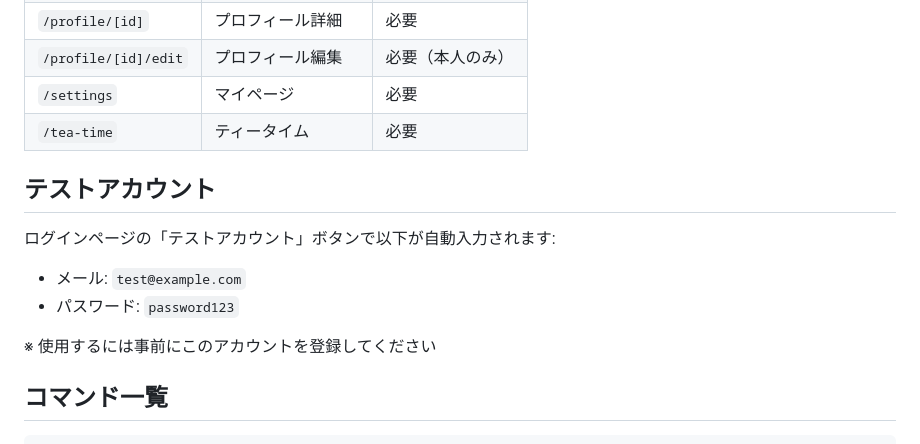
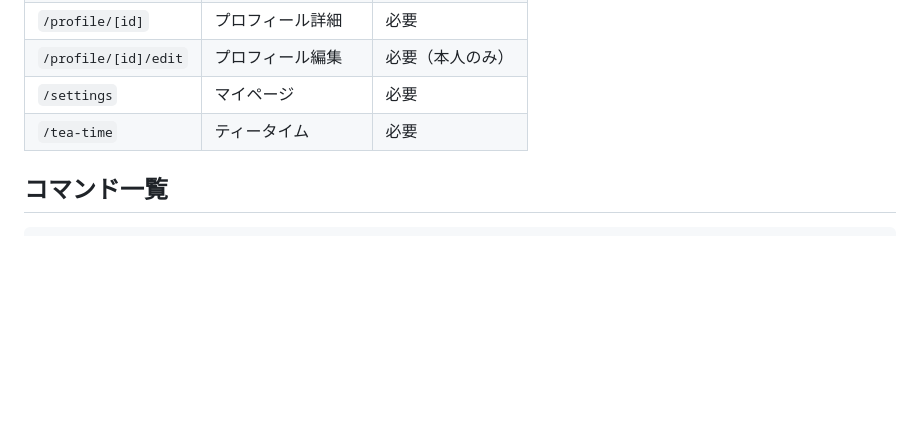
Before and after one commit to KoenigWolf/sharehouse2, a Markdown page: README.md, the part around the change. Rendered like a GitHub page; blank space fills up the shorter version.

Commit message:
docs: READMEからテストアカウント情報を削除
- セキュリティ向上のためテストアカウント情報を削除

````diff
--- a/README.md
+++ b/README.md
@@ -262,15 +262,6 @@ src/
 | `/settings` | マイページ | 必要 |
 | `/tea-time` | ティータイム | 必要 |
 
-## テストアカウント
-
-ログインページの「テストアカウント」ボタンで以下が自動入力されます:
-
-- メール: `test@example.com`
-- パスワード: `password123`
-
-※ 使用するには事前にこのアカウントを登録してください
-
 ## コマンド一覧
 
 ```bash
````
